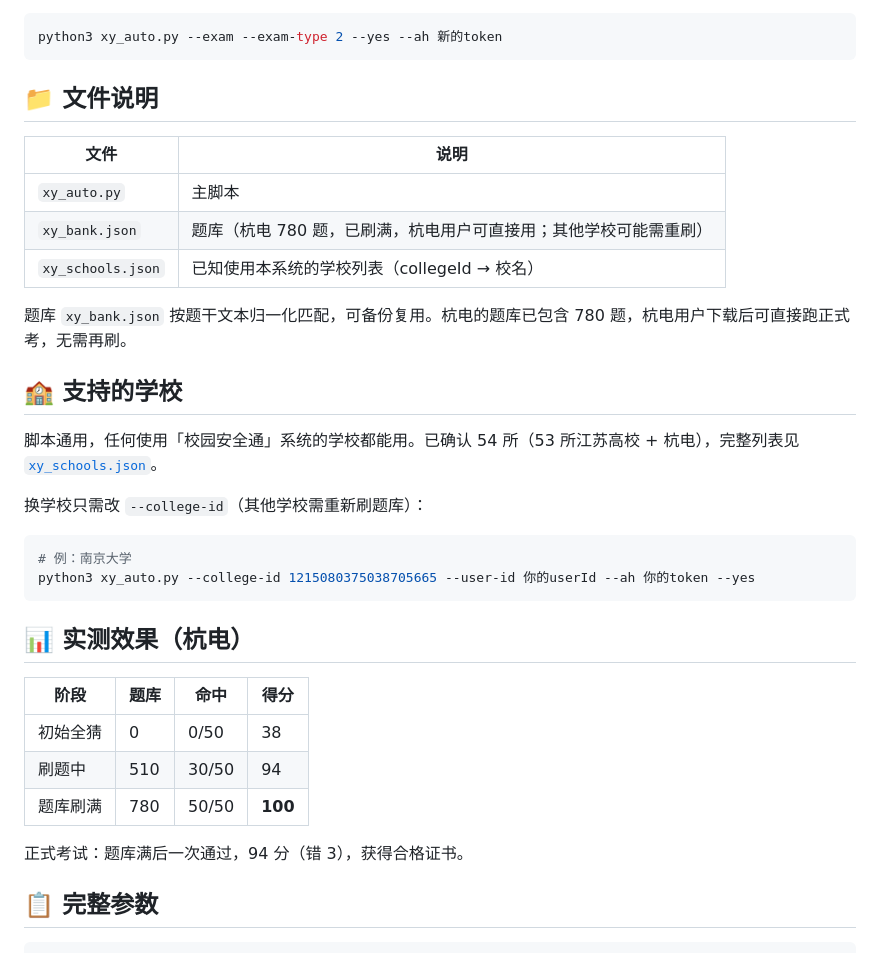
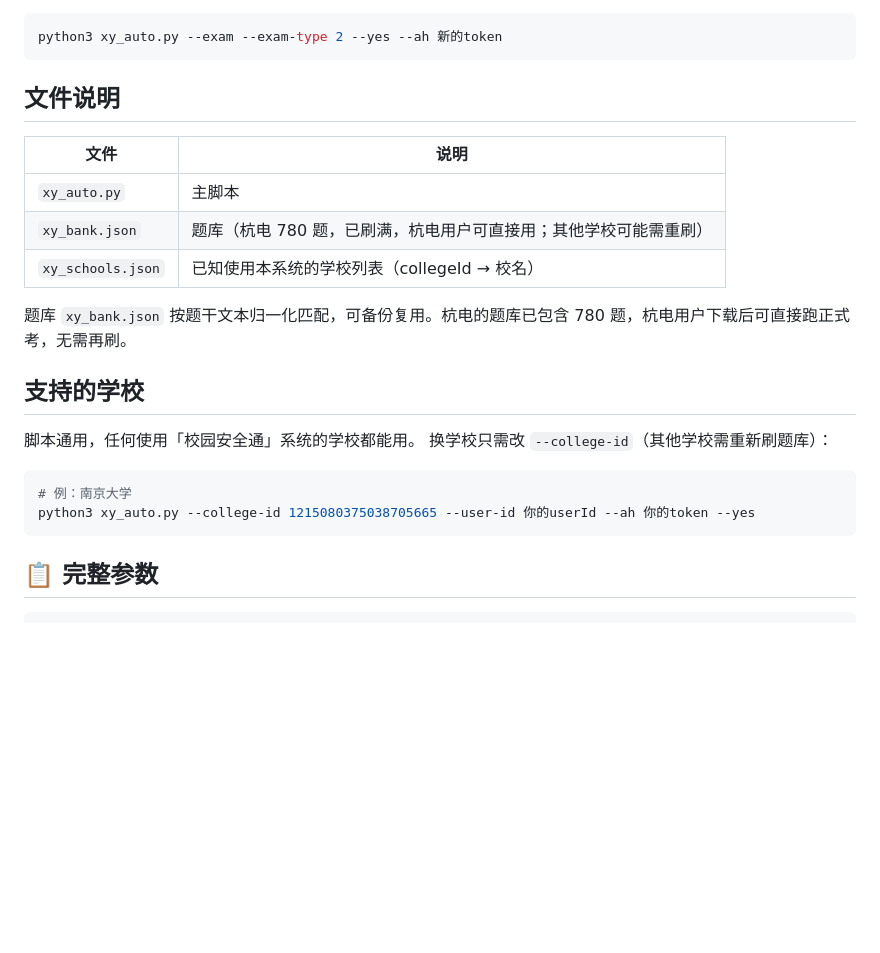
Before and after one commit to junshanxu/HDU-xiaoyuananquantong, a Markdown page: README.md, the part around the change. Drawn GitHub-style; blank space fills up the shorter version.

Commit message:
Revise README sections and formatting
Updated file descriptions and formatting in README.

````diff
--- a/README.md
+++ b/README.md
@@ -99,7 +99,7 @@ python3 xy_auto.py --exam --exam-type 2 --retry-exam --yes
 python3 xy_auto.py --exam --exam-type 2 --yes --ah 新的token
 ```
 
-## 📁 文件说明
+##  文件说明
 
 | 文件 | 说明 |
 |---|---|
@@ -109,26 +109,15 @@ python3 xy_auto.py --exam --exam-type 2 --yes --ah 新的token
 
 题库 `xy_bank.json` 按题干文本归一化匹配，可备份复用。杭电的题库已包含 780 题，杭电用户下载后可直接跑正式考，无需再刷。
 
-## 🏫 支持的学校
+##  支持的学校
 
-脚本通用，任何使用「校园安全通」系统的学校都能用。已确认 54 所（53 所江苏高校 + 杭电），完整列表见 [`xy_schools.json`](xy_schools.json)。
-
+脚本通用，任何使用「校园安全通」系统的学校都能用。
 换学校只需改 `--college-id`（其他学校需重新刷题库）：
 
 ```bash
 # 例：南京大学
 python3 xy_auto.py --college-id 1215080375038705665 --user-id 你的userId --ah 你的token --yes
 ```
-
-## 📊 实测效果（杭电）
-
-| 阶段 | 题库 | 命中 | 得分 |
-|---|---|---|---|
-| 初始全猜 | 0 | 0/50 | 38 |
-| 刷题中 | 510 | 30/50 | 94 |
-| 题库刷满 | 780 | 50/50 | **100** |
-
-正式考试：题库满后一次通过，94 分（错 3），获得合格证书。
 
 ## 📋 完整参数
 
````
